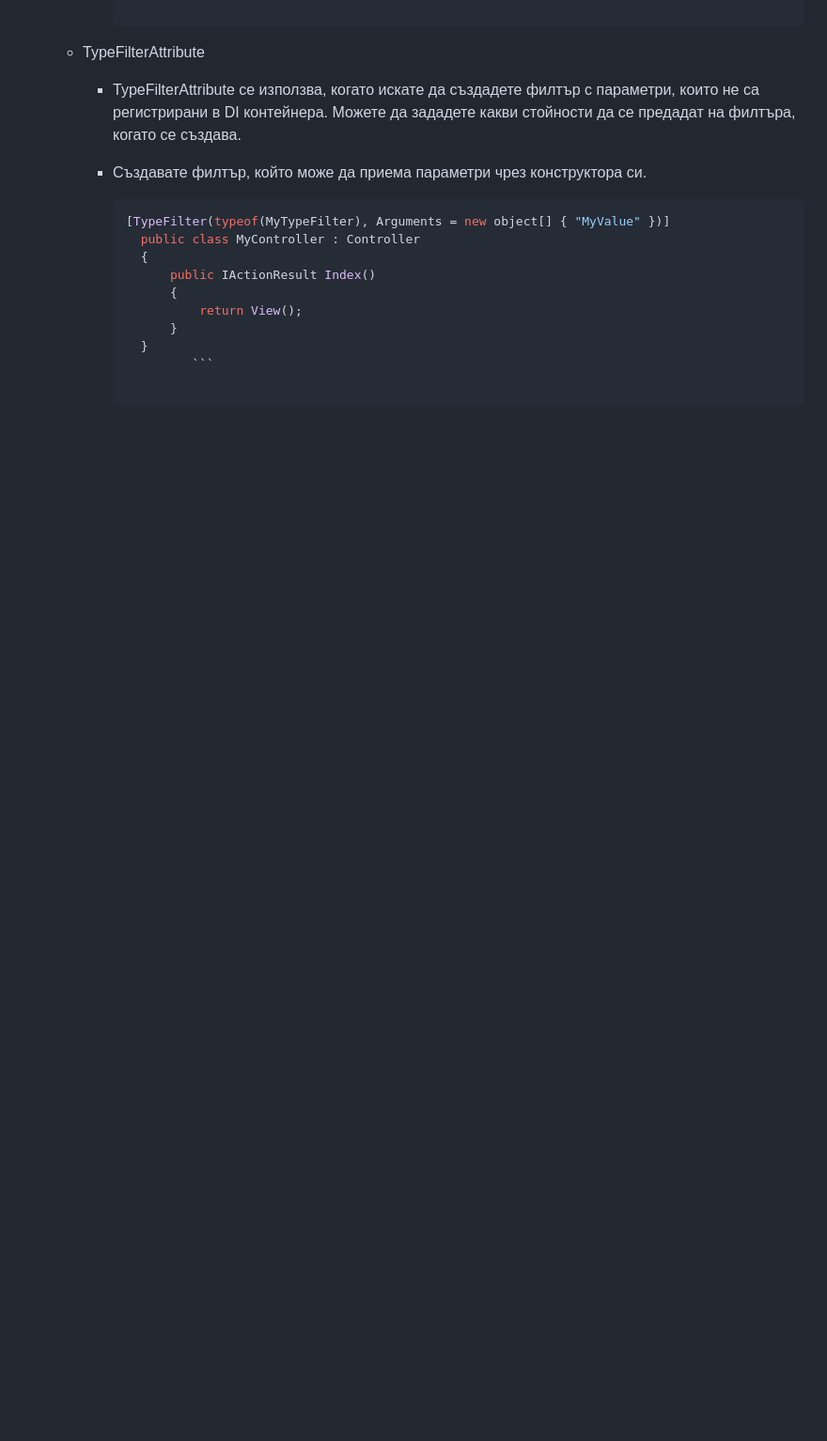
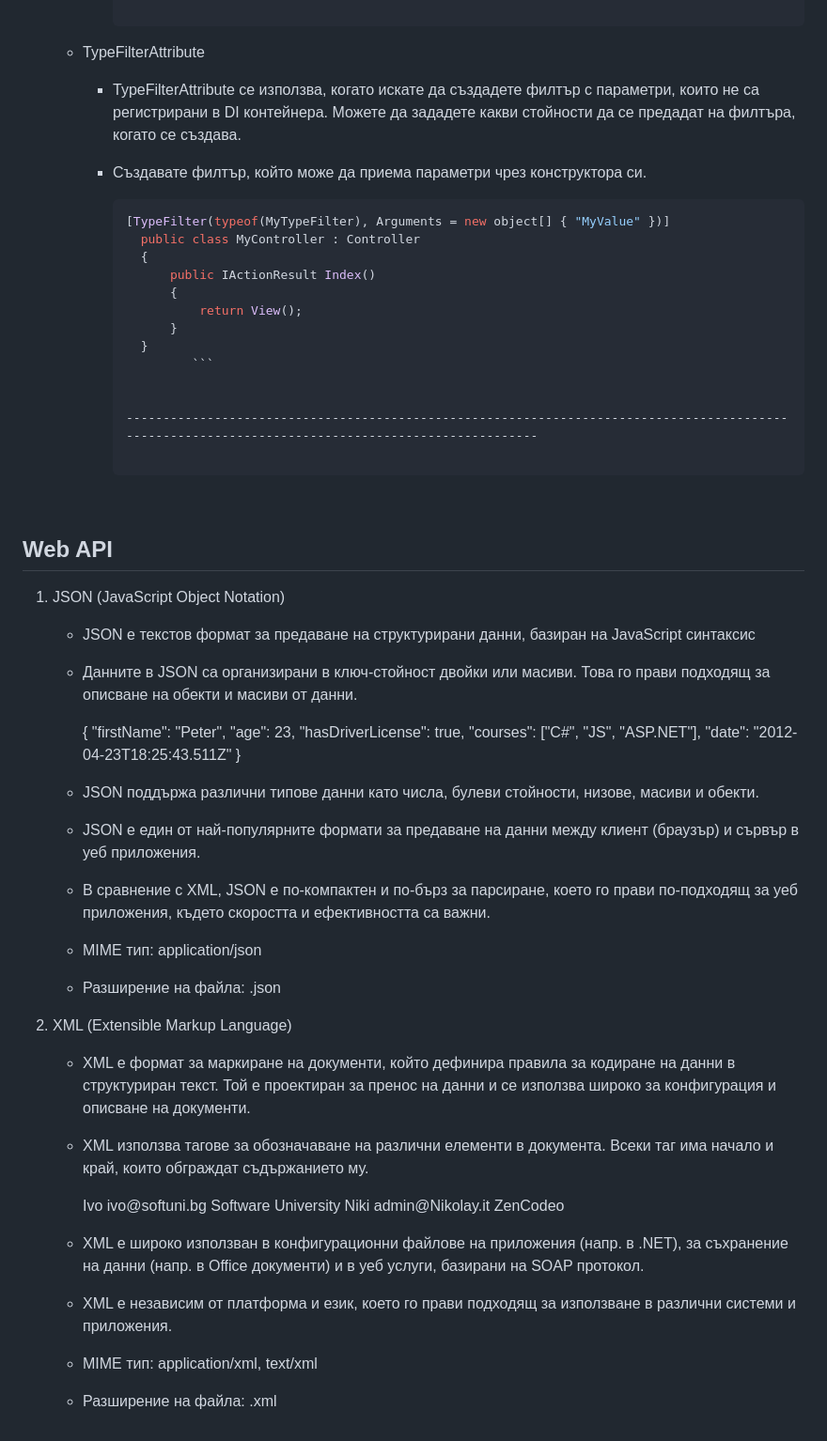
Before and after one commit to AnitaNakeva/SoftUni, a Markdown page: README.md, the part around one of its changes. Shown at 94% size. Rendered like a GitHub page; blank space fills up the shorter version.

````diff
--- a/README.md
+++ b/README.md
@@ -1390,3 +1392,62 @@
                 }
             }
                    ```
+
+
+          --------------------------------------------------------------------------------------------------------------------------------------------------
+
+ <br/>
+
+## Web API
+
+1. JSON (JavaScript Object Notation)
+
+   - JSON е текстов формат за предаване на структурирани данни, базиран на JavaScript синтаксис
+
+   - Данните в JSON са организирани в ключ-стойност двойки или масиви. Това го прави подходящ за описване на обекти и масиви от данни.
+
+
+     {
+        "firstName": "Peter",
+        "age": 23,
+        "hasDriverLicense": true,
+        "courses": ["C#", "JS", "ASP.NET"],
+        "date": "2012-04-23T18:25:43.511Z"
+     }
+
+   - JSON поддържа различни типове данни като числа, булеви стойности, низове, масиви и обекти.
+
+   -  JSON е един от най-популярните формати за предаване на данни между клиент (браузър) и сървър в уеб приложения.
+
+   -  В сравнение с XML, JSON е по-компактен и по-бърз за парсиране, което го прави по-подходящ за уеб приложения, където скоростта и ефективността са важни.
+
+   -  MIME тип: application/json
+
+   - Разширение на файла: .json
+
+2. XML (Extensible Markup Language)
+
+   - XML е формат за маркиране на документи, който дефинира правила за кодиране на данни в структуриран текст. Той е проектиран за пренос на данни и се използва широко за конфигурация и описване на документи.
+
+   - XML използва тагове за обозначаване на различни елементи в документа. Всеки таг има начало и край, които обграждат съдържанието му.
+
+     <records>
+         <record id="1">
+             <name>Ivo</name>
+             <email>ivo@softuni.bg</email>
+             <company>Software University</company>
+         </record>
+         <record id="2">
+             <name>Niki</name>
+             <email>admin@Nikolay.it</email>
+             <company>ZenCodeo</company>
+         </record>
+      </records>
+
+   - XML е широко използван в конфигурационни файлове на приложения (напр. в .NET), за съхранение на данни (напр. в Office документи) и в уеб услуги, базирани на SOAP протокол.
+
+   - XML е независим от платформа и език, което го прави подходящ за използване в различни системи и приложения.
+
+   - MIME тип: application/xml, text/xml
+
+   - Разширение на файла: .xml
````
Also changed, not shown: other parts of README.md (+2 -0 lines).
